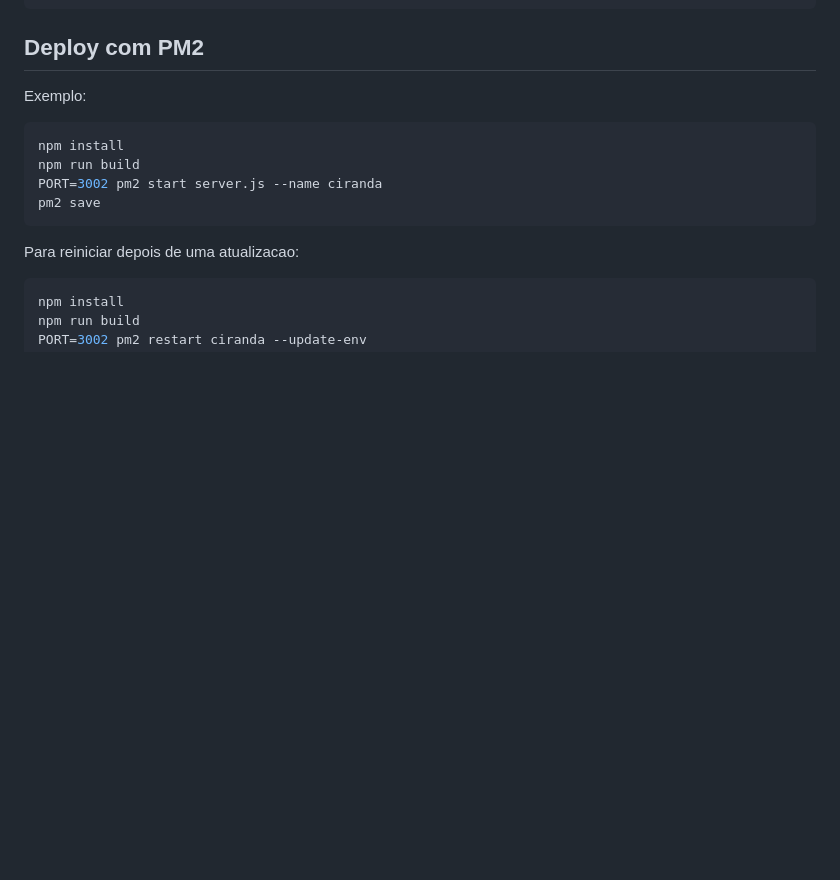
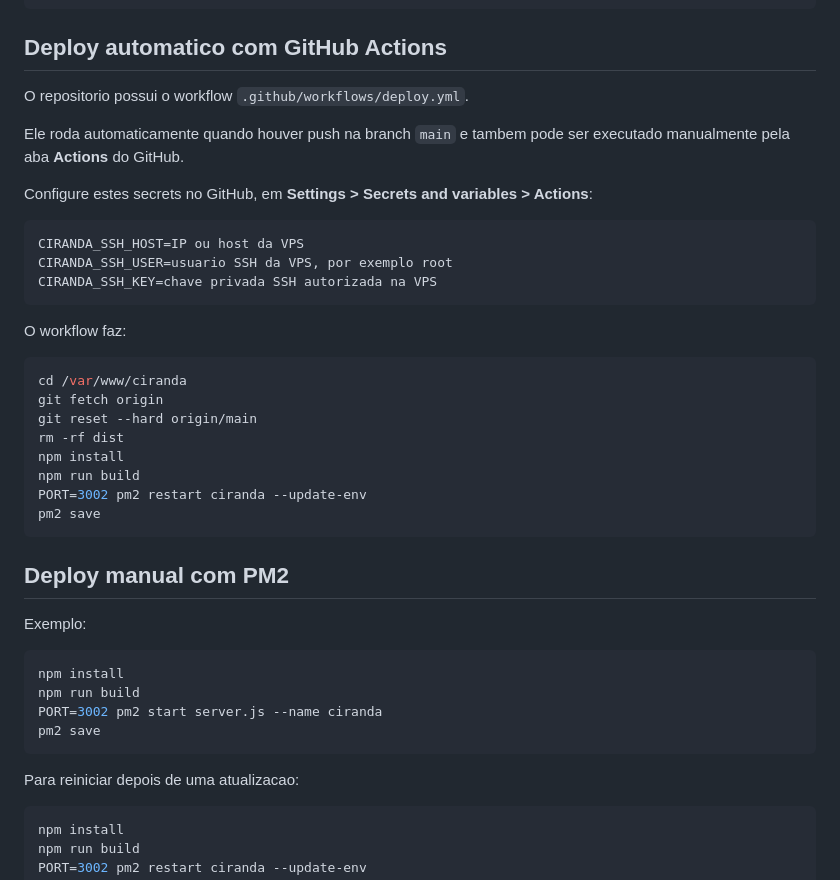
Before and after one commit to ceceorio/ciranda, a Markdown page: README.md, the part around the change. Rendered like a GitHub page; blank space fills up the shorter version.

Commit message:
Document GitHub Actions deployment

````diff
--- a/README.md
+++ b/README.md
@@ -79,7 +79,34 @@ Resposta esperada:
 }
 ```
 
-## Deploy com PM2
+## Deploy automatico com GitHub Actions
+
+O repositorio possui o workflow `.github/workflows/deploy.yml`.
+
+Ele roda automaticamente quando houver push na branch `main` e tambem pode ser executado manualmente pela aba **Actions** do GitHub.
+
+Configure estes secrets no GitHub, em **Settings > Secrets and variables > Actions**:
+
+```text
+CIRANDA_SSH_HOST=IP ou host da VPS
+CIRANDA_SSH_USER=usuario SSH da VPS, por exemplo root
+CIRANDA_SSH_KEY=chave privada SSH autorizada na VPS
+```
+
+O workflow faz:
+
+```bash
+cd /var/www/ciranda
+git fetch origin
+git reset --hard origin/main
+rm -rf dist
+npm install
+npm run build
+PORT=3002 pm2 restart ciranda --update-env
+pm2 save
+```
+
+## Deploy manual com PM2
 
 Exemplo:
 
````
